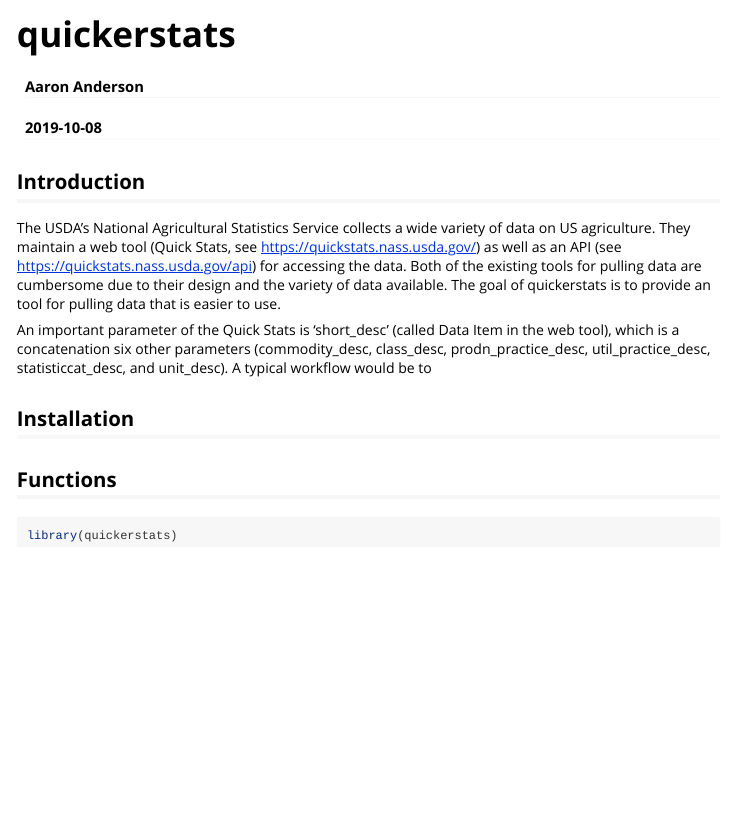
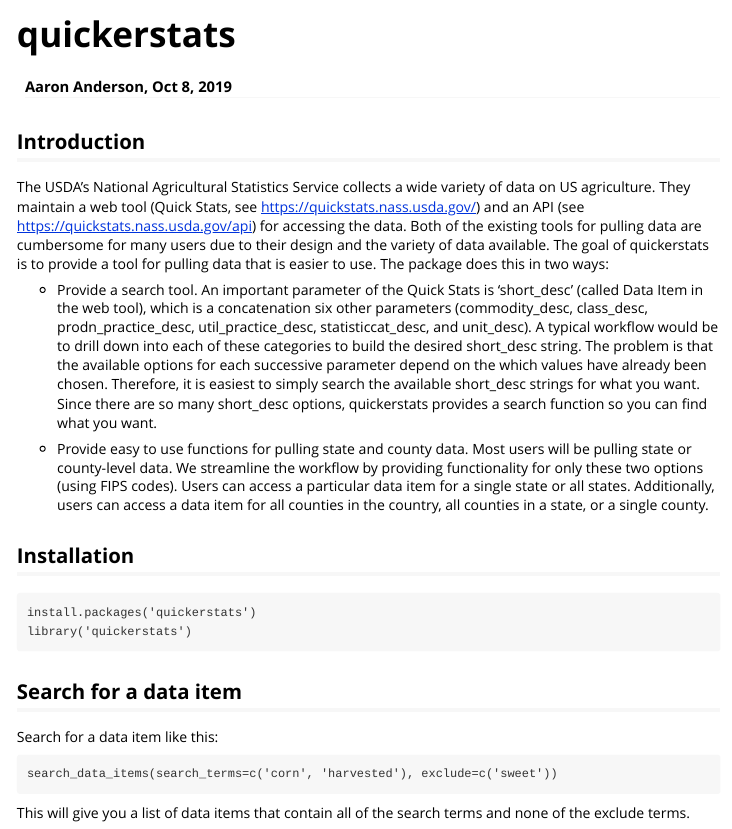
Before and after one commit to anderaa/quickerstats, an R Markdown document (vignettes/quickerstats.Rmd): the page in a window 1100 px wide, from its top. Rendered offline with R 4.5, knitr and Pandoc, with nearby package versions.

Commit message:
update vignette

````diff
--- a/vignettes/quickerstats.Rmd
+++ b/vignettes/quickerstats.Rmd
@@ -1,7 +1,6 @@
 ---
 title: "quickerstats"
-author: "Aaron Anderson"
-date: "`r Sys.Date()`"
+author: "Aaron Anderson, Oct 8, 2019"
 output: rmarkdown::html_vignette
 vignette: >
   %\VignetteIndexEntry{quickerstats}
@@ -12,21 +11,46 @@ vignette: >
 ## Introduction
 The USDA's National Agricultural Statistics Service collects a wide variety of
 data on US agriculture. They maintain a web tool (Quick Stats, see
-https://quickstats.nass.usda.gov/) as well as an API
+https://quickstats.nass.usda.gov/) and an API
 (see https://quickstats.nass.usda.gov/api) for accessing the data. Both of the
-existing tools for pulling data are cumbersome due to their design and the
-variety of data available. The goal of quickerstats is to provide an tool for
-pulling data that is easier to use.
+existing tools for pulling data are cumbersome for many users due to their
+design and the variety of data available. The goal of quickerstats is to provide
+a tool for pulling data that is easier to use. The package does this in two
+ways:
 
-An important parameter of the Quick Stats is 'short_desc' (called Data Item
-in the web tool), which is a concatenation six other parameters (commodity_desc,
-class_desc, prodn_practice_desc, util_practice_desc, statisticcat_desc,
-and unit_desc). A typical workflow would be to
+* Provide a search tool. An important parameter of the Quick Stats is
+'short_desc' (called Data Item in the web tool), which is a concatenation six
+other parameters (commodity_desc, class_desc, prodn_practice_desc,
+util_practice_desc, statisticcat_desc, and unit_desc). A typical workflow would
+be to drill down into each of these categories to build the desired short_desc
+string. The problem is that the available options for each successive parameter
+depend on the which values have already been chosen. Therefore, it is easiest to
+simply search the available short_desc strings for what you want. Since there
+are so many short_desc options, quickerstats provides a search function so you
+can find what you want.
+
+* Provide easy to use functions for pulling state and county data. Most users
+will be pulling state or county-level data. We streamline the workflow by
+providing functionality for only these two options (using FIPS codes). Users can
+access  a particular data item for a single state or all states. Additionally,
+users can access a data item for all counties in the country, all counties in a
+state, or a single county.
 
 ## Installation
 
-## Functions
+```
+install.packages('quickerstats')
+library('quickerstats')
+```
 
+## Search for a data item
+
+Search for a data item like this:
+```
+search_data_items(search_terms=c('corn', 'harvested'), exclude=c('sweet'))
+```
+This will give you a list of data items that contain all of the search terms
+and none of the exclude terms.
 
 ```{r, include = FALSE}
 knitr::opts_chunk$set(
@@ -34,7 +58,3 @@ knitr::opts_chunk$set(
   comment = "#>"
 )
 ```
-
-```{r setup}
-library(quickerstats)
-```
````
